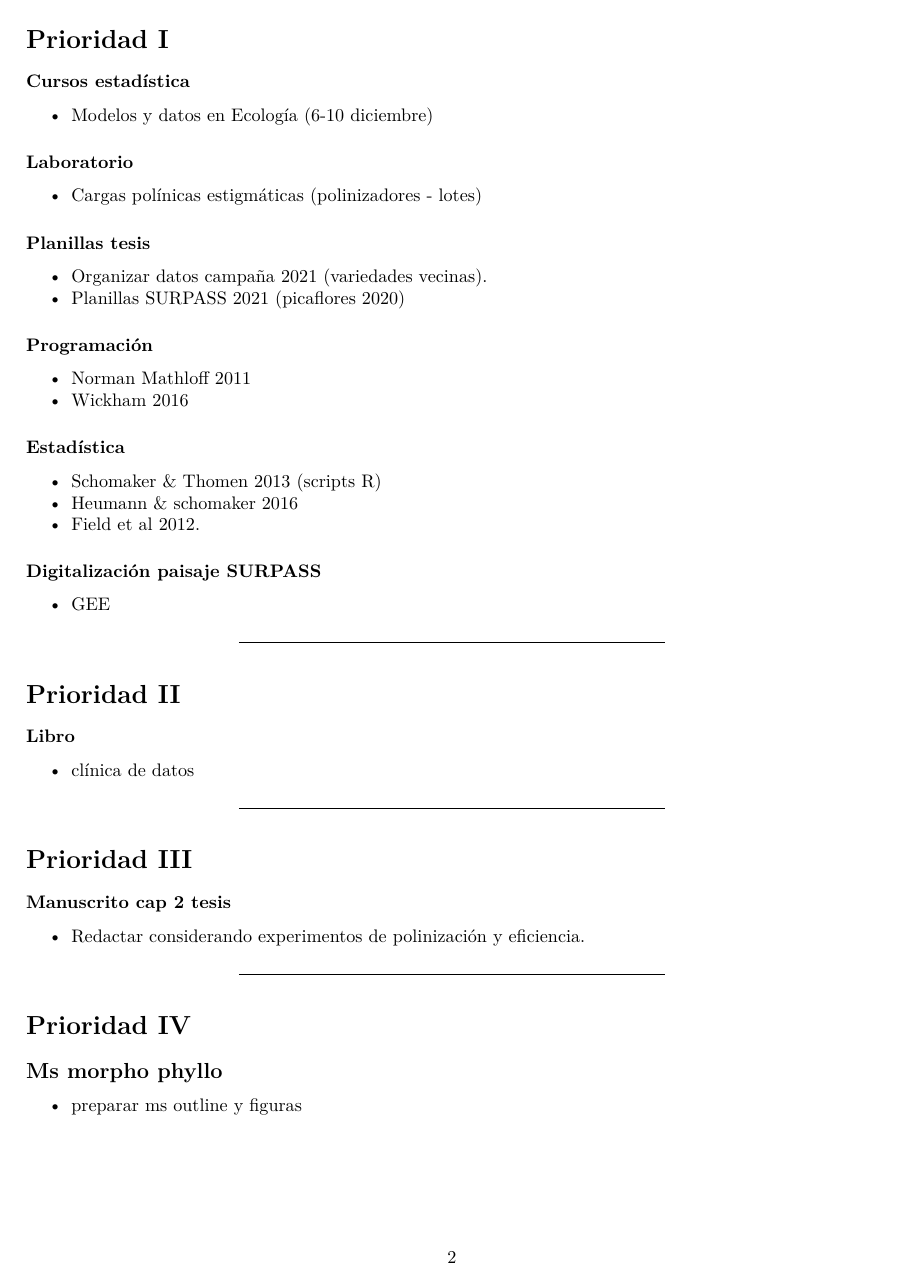
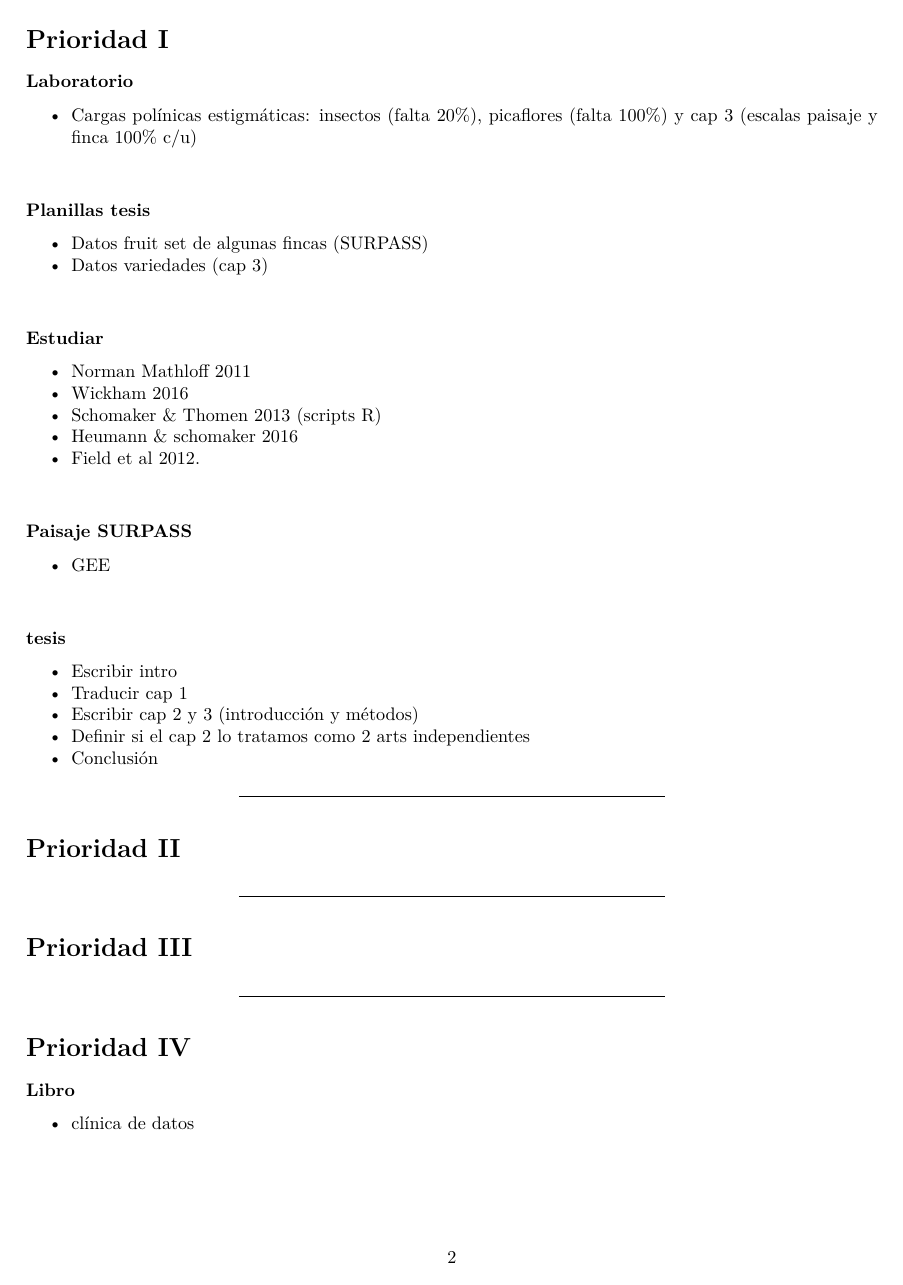
Before and after one commit to andres-frm/agenda, an R Markdown document (matriz_eisenhower.Rmd): page 2 of 2 before the commit and page 2 of 3 after it. The pictures show the output file matriz_eisenhower.pdf that the author committed with the source.

Commit message:
12/01/2022

```diff
--- a/matriz_eisenhower.Rmd
+++ b/matriz_eisenhower.Rmd
@@ -51,34 +49,42 @@ ggplot(tareas, aes(urgencia, importancia)) +
 
 # Prioridad I
 
-### Cursos estadística
-- Modelos y datos en Ecología (6-10 diciembre)
+### Laboratorio
+- Cargas polínicas estigmáticas: insectos (falta 20%), picaflores (falta 100%) y cap 3 (escalas paisaje y finca 100% c/u)
 
-### Laboratorio
-- Cargas polínicas estigmáticas (polinizadores - lotes)
+\vspace{5mm}
 
 ### Planillas tesis
-- Organizar datos campaña 2021 (variedades vecinas).
-- Planillas SURPASS 2021 (picaflores 2020)
+- Datos fruit set de algunas fincas (SURPASS)
+- Datos variedades (cap 3)
 
-### Programación
+\vspace{5mm}
+
+### Estudiar
 - Norman Mathloff 2011
 - Wickham 2016
-
-### Estadística
 - Schomaker & Thomen 2013 (scripts R)
 - Heumann & schomaker 2016
 - Field et al 2012.
 
-#### Digitalización paisaje SURPASS
+\vspace{5mm}
+
+### Paisaje SURPASS
 - GEE
+
+\vspace{5mm}
+
+### tesis
+- Escribir intro
+- Traducir cap 1
+- Escribir cap 2 y 3 (introducción y métodos)
+- Definir si el cap 2 lo tratamos como 2 arts independientes
+- Conclusión
+
 
 ------------------------------------
 
 # Prioridad II
-
-### Libro
-- clínica de datos
 
 
 
@@ -87,13 +93,15 @@ ggplot(tareas, aes(urgencia, importancia)) +
 
 # Prioridad III
 
-### Manuscrito cap 2 tesis
-- Redactar considerando experimentos de polinización y eficiencia.
-
 
 
 ------------------------------------
 # Prioridad IV
 
+### Libro
+- clínica de datos
+
+\vspace{5mm}
+
 ## Ms morpho phyllo
-- preparar ms outline y figuras
+- Analizar datos y escribir intro
```
Also changed, not shown: matriz_eisenhower.pdf, matriz_eisenhower.Rmd (16 more changed lines).
